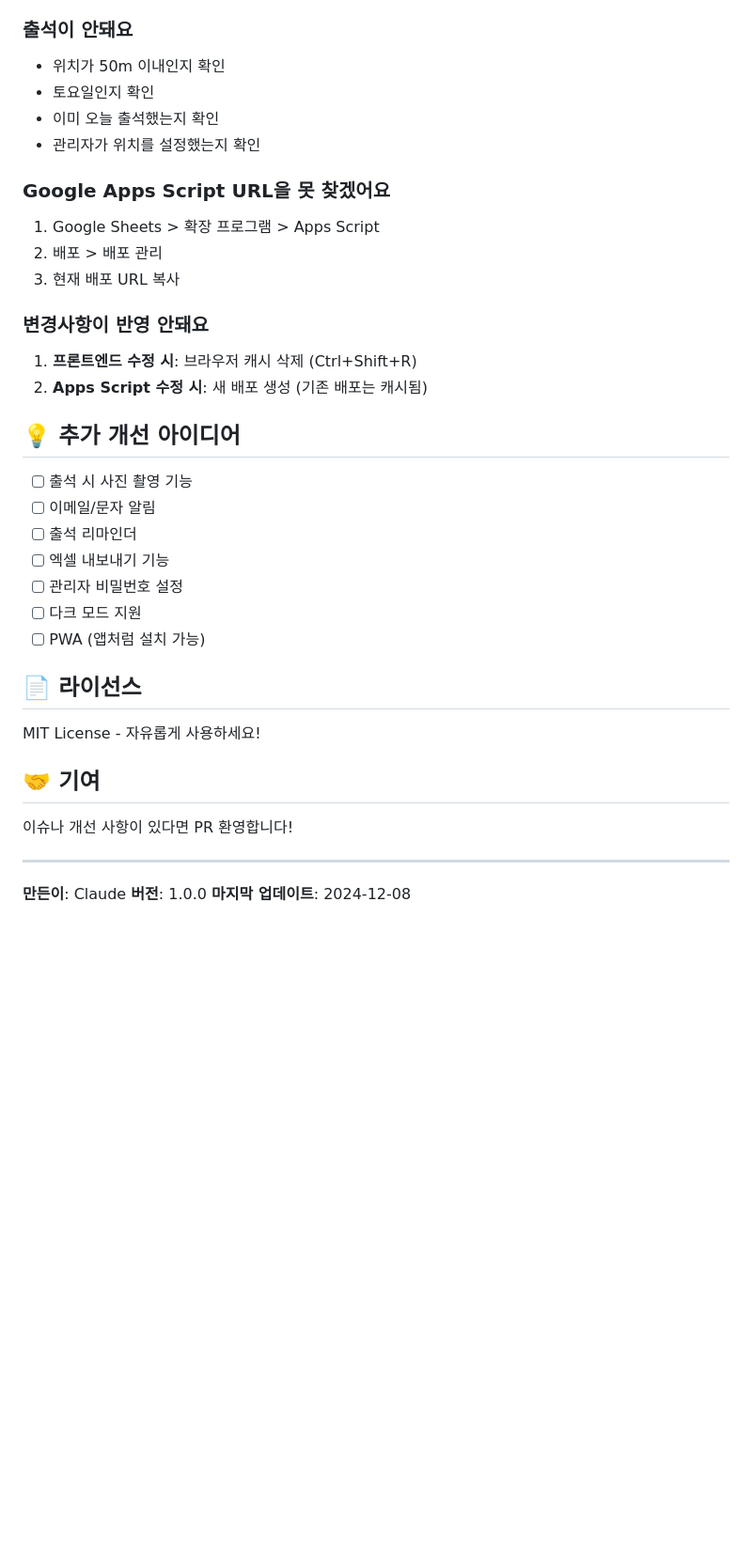
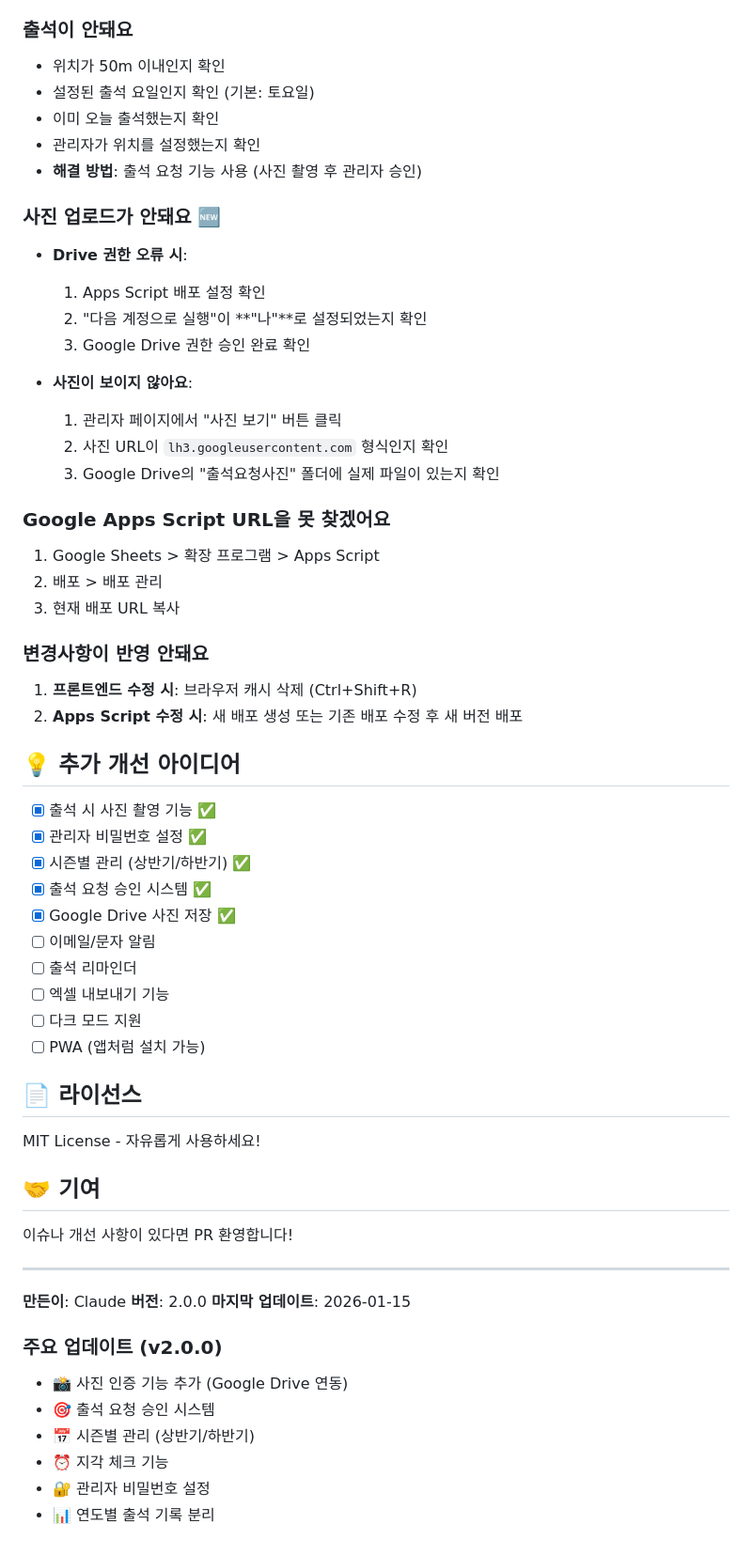
Before and after one commit to WIPWIP-KOR/roll-book, a Markdown page: README.md, the part around one of its changes. Shown at 94% size. Drawn GitHub-style; blank space fills up the shorter version.

```diff
--- a/README.md
+++ b/README.md
@@ -217,9 +309,22 @@ if (now.getDay() !== 6) {  // 6 = 토요일, 0 = 일요일, 1 = 월요일...
 ### 출석이 안돼요
 
 - 위치가 50m 이내인지 확인
-- 토요일인지 확인
+- 설정된 출석 요일인지 확인 (기본: 토요일)
 - 이미 오늘 출석했는지 확인
 - 관리자가 위치를 설정했는지 확인
+- **해결 방법**: 출석 요청 기능 사용 (사진 촬영 후 관리자 승인)
+
+### 사진 업로드가 안돼요 🆕
+
+- **Drive 권한 오류 시**:
+  1. Apps Script 배포 설정 확인
+  2. "다음 계정으로 실행"이 **"나"**로 설정되었는지 확인
+  3. Google Drive 권한 승인 완료 확인
+
+- **사진이 보이지 않아요**:
+  1. 관리자 페이지에서 "사진 보기" 버튼 클릭
+  2. 사진 URL이 `lh3.googleusercontent.com` 형식인지 확인
+  3. Google Drive의 "출석요청사진" 폴더에 실제 파일이 있는지 확인
 
 ### Google Apps Script URL을 못 찾겠어요
 
@@ -230,15 +335,18 @@ if (now.getDay() !== 6) {  // 6 = 토요일, 0 = 일요일, 1 = 월요일...
 ### 변경사항이 반영 안돼요
 
 1. **프론트엔드 수정 시**: 브라우저 캐시 삭제 (Ctrl+Shift+R)
-2. **Apps Script 수정 시**: 새 배포 생성 (기존 배포는 캐시됨)
+2. **Apps Script 수정 시**: 새 배포 생성 또는 기존 배포 수정 후 새 버전 배포
 
 ## 💡 추가 개선 아이디어
 
-- [ ] 출석 시 사진 촬영 기능
+- [x] 출석 시 사진 촬영 기능 ✅
+- [x] 관리자 비밀번호 설정 ✅
+- [x] 시즌별 관리 (상반기/하반기) ✅
+- [x] 출석 요청 승인 시스템 ✅
+- [x] Google Drive 사진 저장 ✅
 - [ ] 이메일/문자 알림
 - [ ] 출석 리마인더
 - [ ] 엑셀 내보내기 기능
-- [ ] 관리자 비밀번호 설정
 - [ ] 다크 모드 지원
 - [ ] PWA (앱처럼 설치 가능)
 
@@ -253,5 +361,13 @@ MIT License - 자유롭게 사용하세요!
 ---
 
 **만든이**: Claude
-**버전**: 1.0.0
-**마지막 업데이트**: 2024-12-08
+**버전**: 2.0.0
+**마지막 업데이트**: 2026-01-15
+
+### 주요 업데이트 (v2.0.0)
+- 📸 사진 인증 기능 추가 (Google Drive 연동)
+- 🎯 출석 요청 승인 시스템
+- 📅 시즌별 관리 (상반기/하반기)
+- ⏰ 지각 체크 기능
+- 🔐 관리자 비밀번호 설정
+- 📊 연도별 출석 기록 분리
```
Also changed, not shown: other parts of README.md (+120 -28 lines).
